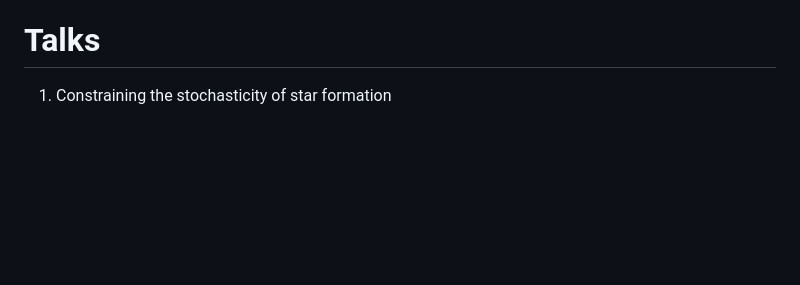
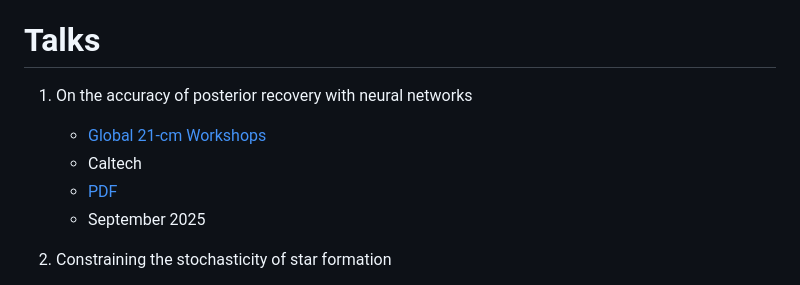
Before and after one commit to htjb/Talks, a Markdown page: README.md, the part around the change. Rendered like a GitHub page; blank space fills up the shorter version.

Commit message:
adding global workshop talk

```diff
--- a/README.md
+++ b/README.md
@@ -16,6 +16,11 @@
 
 # Talks
 
+1. On the accuracy of posterior recovery with neural networks
+    - [Global 21-cm Workshops](https://sites.google.com/asu.edu/8g21cmworkshop)
+    - Caltech
+    - [PDF](https://github.com/htjb/Talks/raw/master/Talks/global-workshop-2025/bevins-posterior-recovery.pdf)
+    - September 2025
 
 1. Constraining the stochasticity of star formation
     - [The Future of SED Fitting](https://www.kicc.cam.ac.uk/events/kavli-science-themed-meetings/future-sed-fitting)
```
